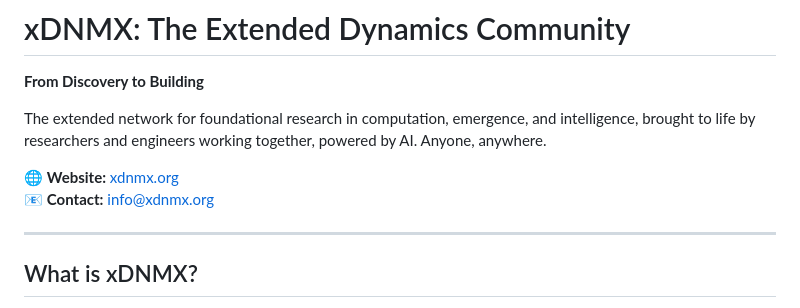
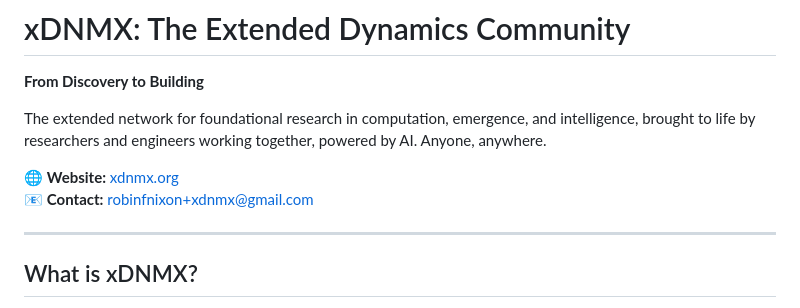
Before and after one commit to RobinNixon/xdnmx, a Markdown page: README.md, the part around the change. GitHub-like rendering.

```diff
--- a/README.md
+++ b/README.md
@@ -5,7 +5,7 @@
 The extended network for foundational research in computation, emergence, and intelligence, brought to life by researchers and engineers working together, powered by AI. Anyone, anywhere.
 
 🌐 **Website:** [xdnmx.org](https://xdnmx.org)
-📧 **Contact:** info@xdnmx.org
+📧 **Contact:** robinfnixon+xdnmx@gmail.com
 
 ---
 
```
